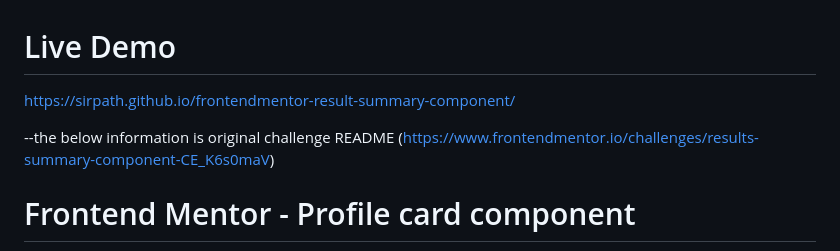
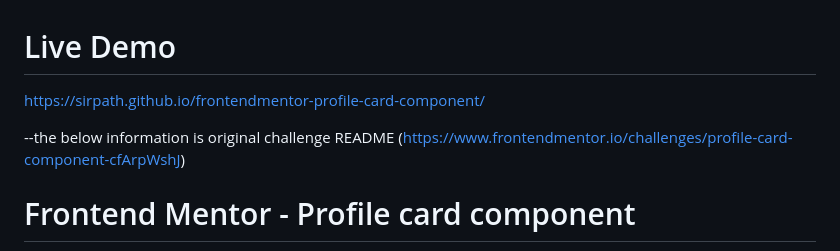
Before and after one commit to sirpath/frontendmentor-profile-card-component, a Markdown page: README.md, the part around the change. GitHub-like rendering.

Commit message:
fixed readme Links

```diff
--- a/README.md
+++ b/README.md
@@ -1,9 +1,9 @@
 # Live Demo
 
-https://sirpath.github.io/frontendmentor-result-summary-component/
+https://sirpath.github.io/frontendmentor-profile-card-component/
 
 --the below information is original challenge README
-(https://www.frontendmentor.io/challenges/results-summary-component-CE_K6s0maV)
+(https://www.frontendmentor.io/challenges/profile-card-component-cfArpWshJ)
 
 # Frontend Mentor - Profile card component
 
```
